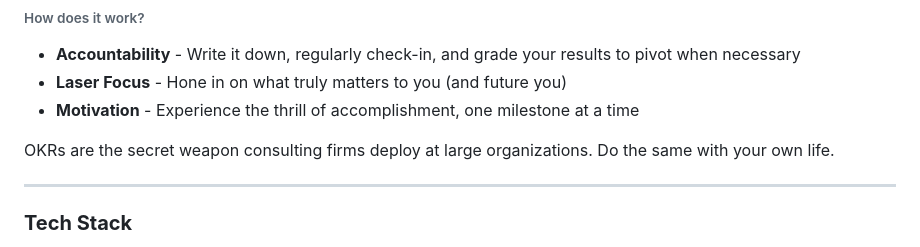
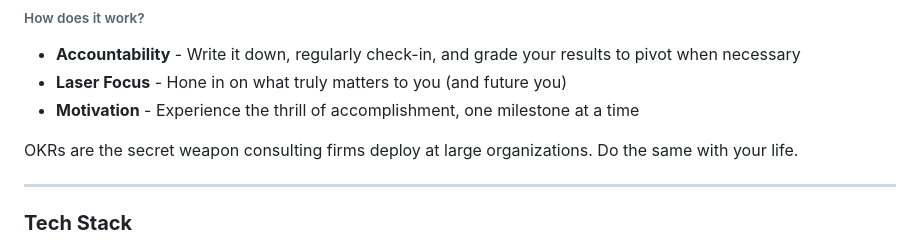
Before and after one commit to lvlivingston/goalkr, a Markdown page: README.md, the part around the change. GitHub-like rendering.

```diff
--- a/README.md
+++ b/README.md
@@ -22,7 +22,7 @@ Short for [objectives and key results](https://www.forbes.com/advisor/business/w
 * **Laser Focus** - Hone in on what truly matters to you (and future you)
 * **Motivation** - Experience the thrill of accomplishment, one milestone at a time
 
-OKRs are the secret weapon consulting firms deploy at large organizations. Do the same with your own life.
+OKRs are the secret weapon consulting firms deploy at large organizations. Do the same with your life.
 
 
 
```
